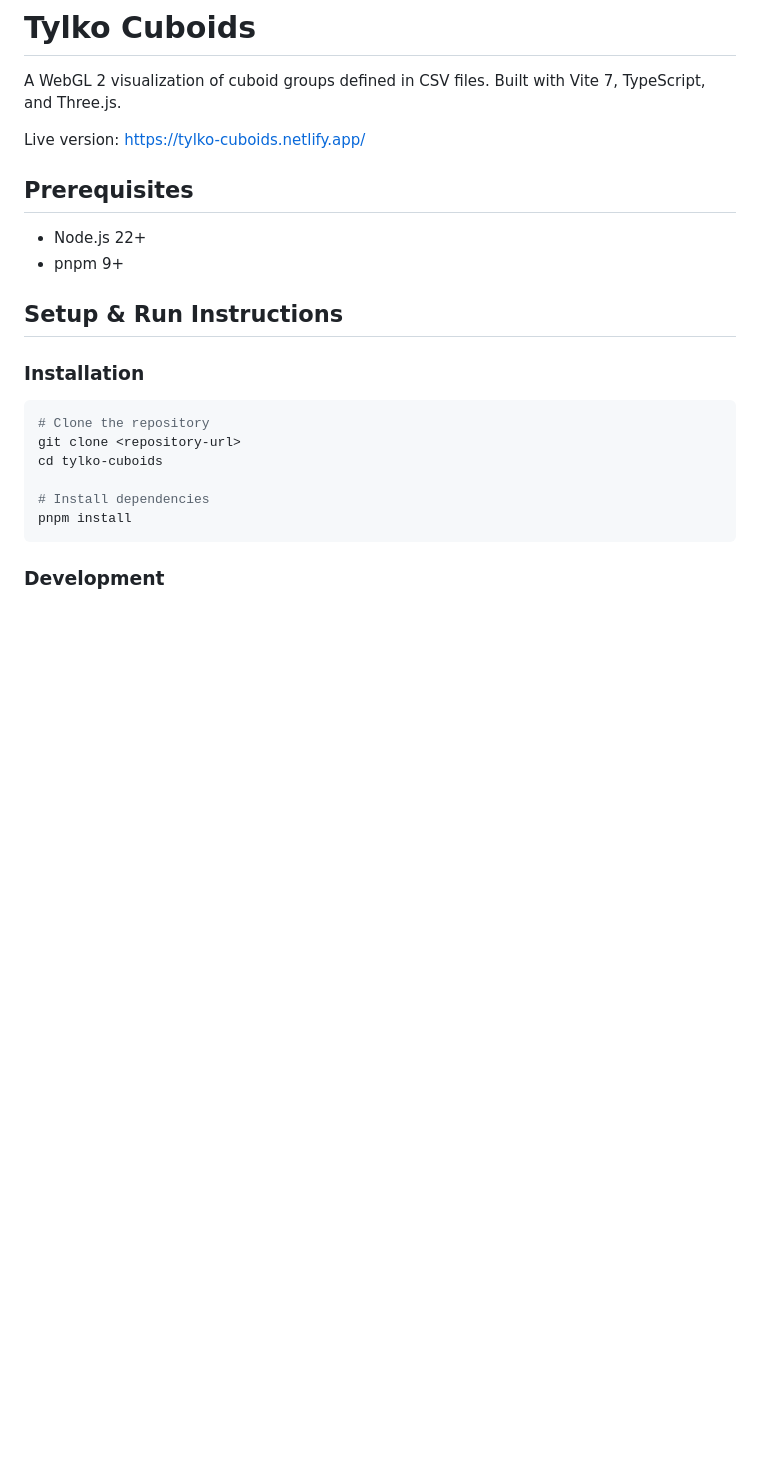
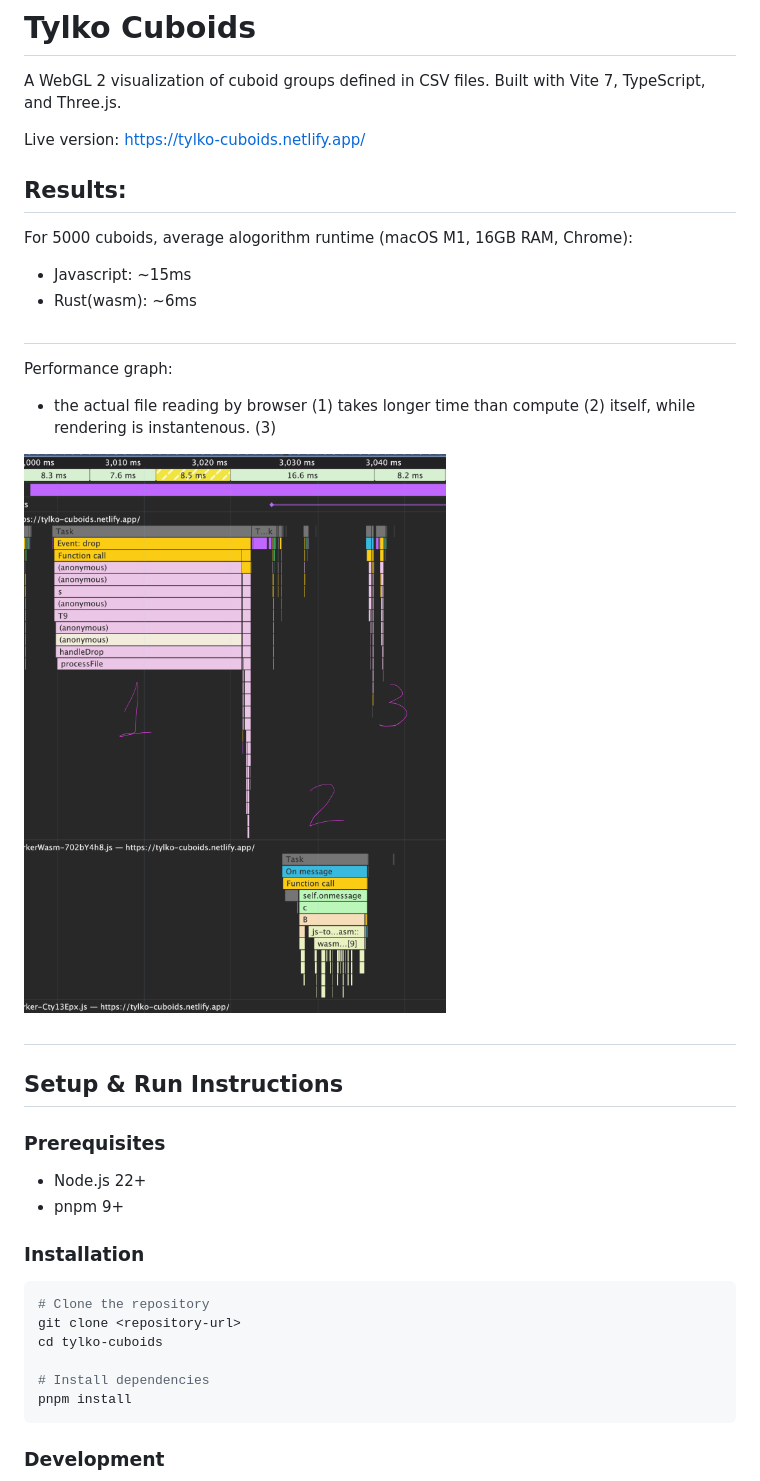
Before and after one commit to kmmod/tylko-cuboids, a Markdown page: README.md, the part around the change. GitHub-like rendering; pictures changed too: docs/cuboidPerformance.png (added); blank space fills up the shorter version.

```diff
--- a/README.md
+++ b/README.md
@@ -5,12 +5,27 @@ A WebGL 2 visualization of cuboid groups defined in CSV files. Built with Vite 7
 
 Live version: https://tylko-cuboids.netlify.app/
 
-## Prerequisites
+
+## Results:
+
+For 5000 cuboids, average alogorithm runtime (macOS M1, 16GB RAM, Chrome):
+- Javascript: ~15ms
+- Rust(wasm): ~6ms
+
+#
+Performance graph:
+- the actual file reading by browser (1) takes longer time than compute (2) itself, while rendering is instantenous. (3)
+
+![Performance Graph](./docs/cuboidPerformance.png)
+#
+
+
+## Setup & Run Instructions
+
+### Prerequisites
 
 - Node.js 22+
 - pnpm 9+
-
-## Setup & Run Instructions
 
 ### Installation
 
```
